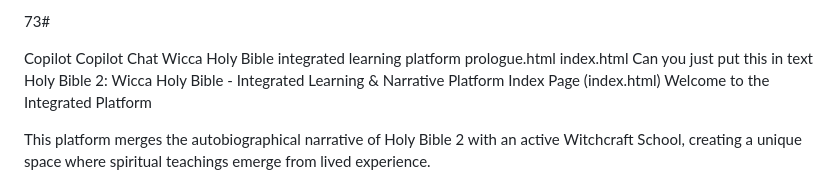
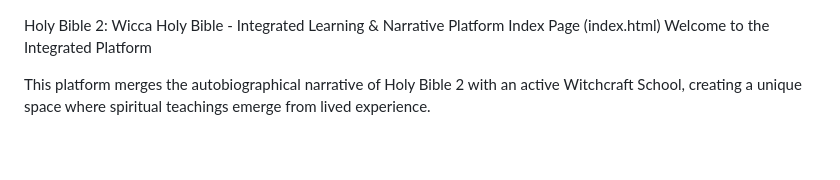
Before and after one commit to whateverbrandnamebrandie/Holy-Bible-2-Wicca-Holy-Bible-a-continuance-of-king-James-version-2nd-Revelations, a Markdown page: README.md, the part around the change. Drawn GitHub-style; blank space fills up the shorter version.

Commit message:
Update README.md to simplify content
Removed outdated sections and simplified the README content.

```diff
--- a/README.md
+++ b/README.md
@@ -1,11 +1,4 @@
-73#
 
-Copilot
-Copilot Chat
-Wicca Holy Bible integrated learning platform
-prologue.html
-index.html
-Can you just put this in text
 Holy Bible 2: Wicca Holy Bible - Integrated Learning & Narrative Platform
 Index Page (index.html)
 Welcome to the Integrated Platform
```
